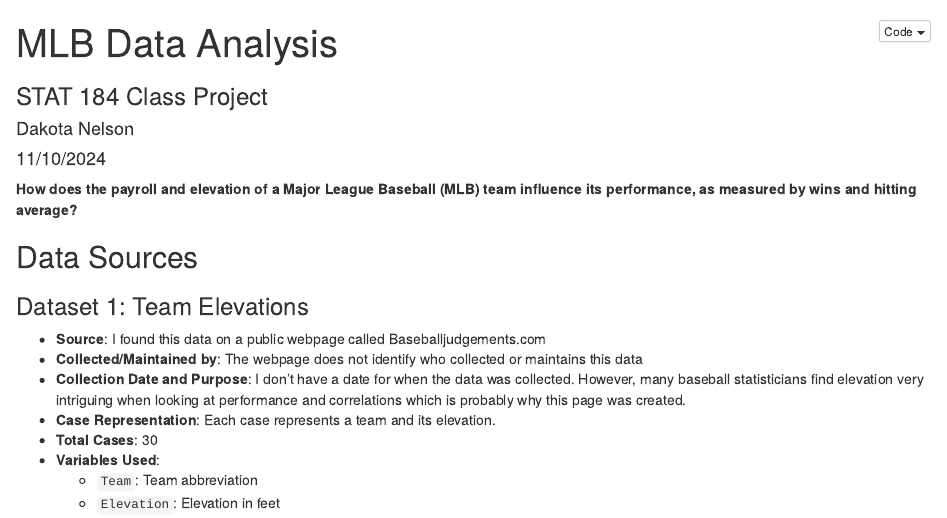
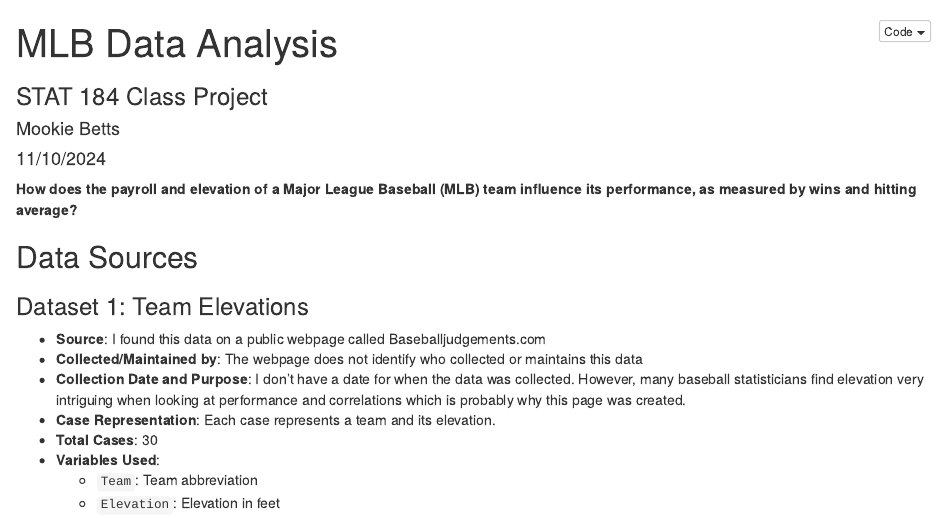
Before and after one commit to dwnelson08/STAT184WC-class-project-dwnelson08, an R Markdown document (class_project_mlb.Rmd): the page in a window 1100 px wide, from its top. The pictures show the output file class_project_mlb.nb.html that the author committed with the source, opened offline.

Commit message:
Final commit

```diff
--- a/class_project_mlb.Rmd
+++ b/class_project_mlb.Rmd
@@ -1,7 +1,7 @@
 ---
 title: "MLB Data Analysis"
 subtitle: "STAT 184 Class Project"
-author: "Dakota Nelson"
+author: "Mookie Betts"
 date: "11/10/2024"
 output:
   html_notebook:
```
Also changed, not shown: class_project_mlb.nb.html.
